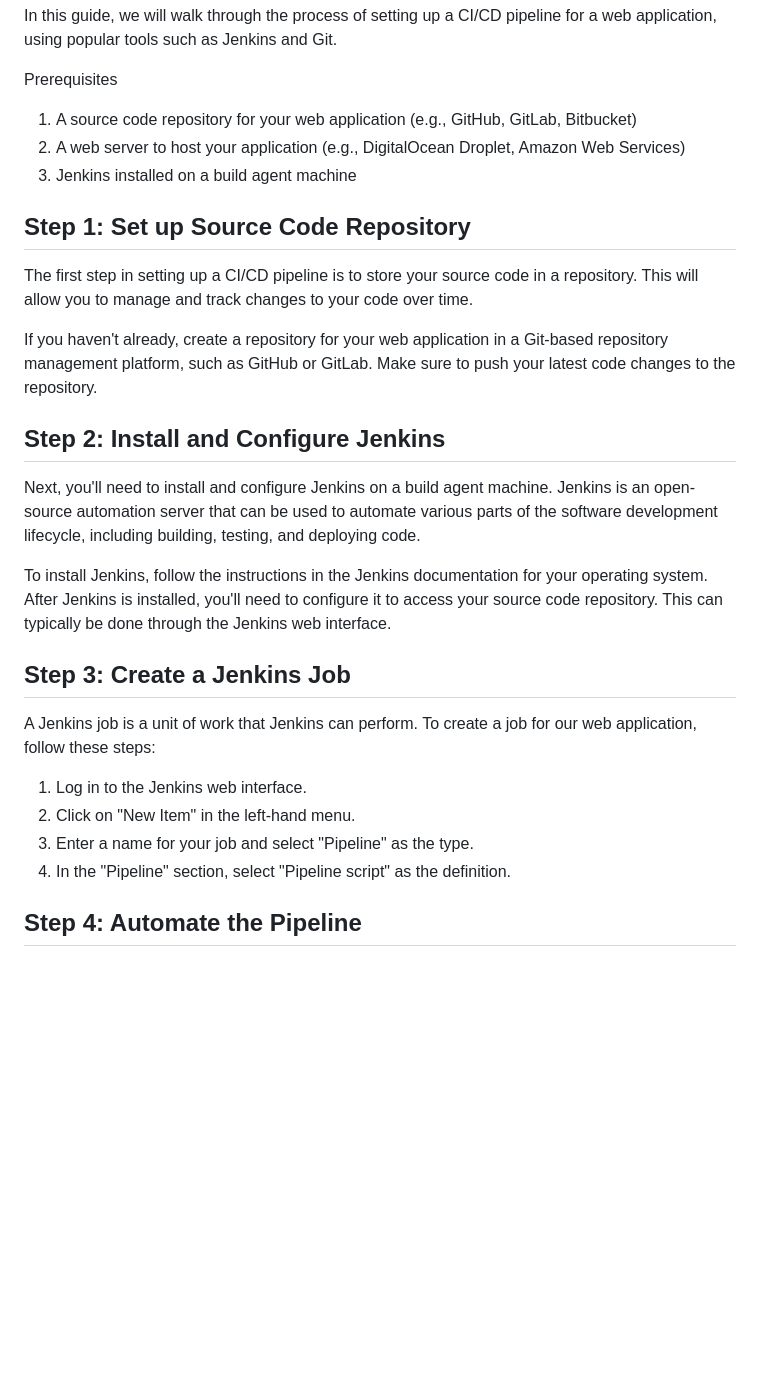
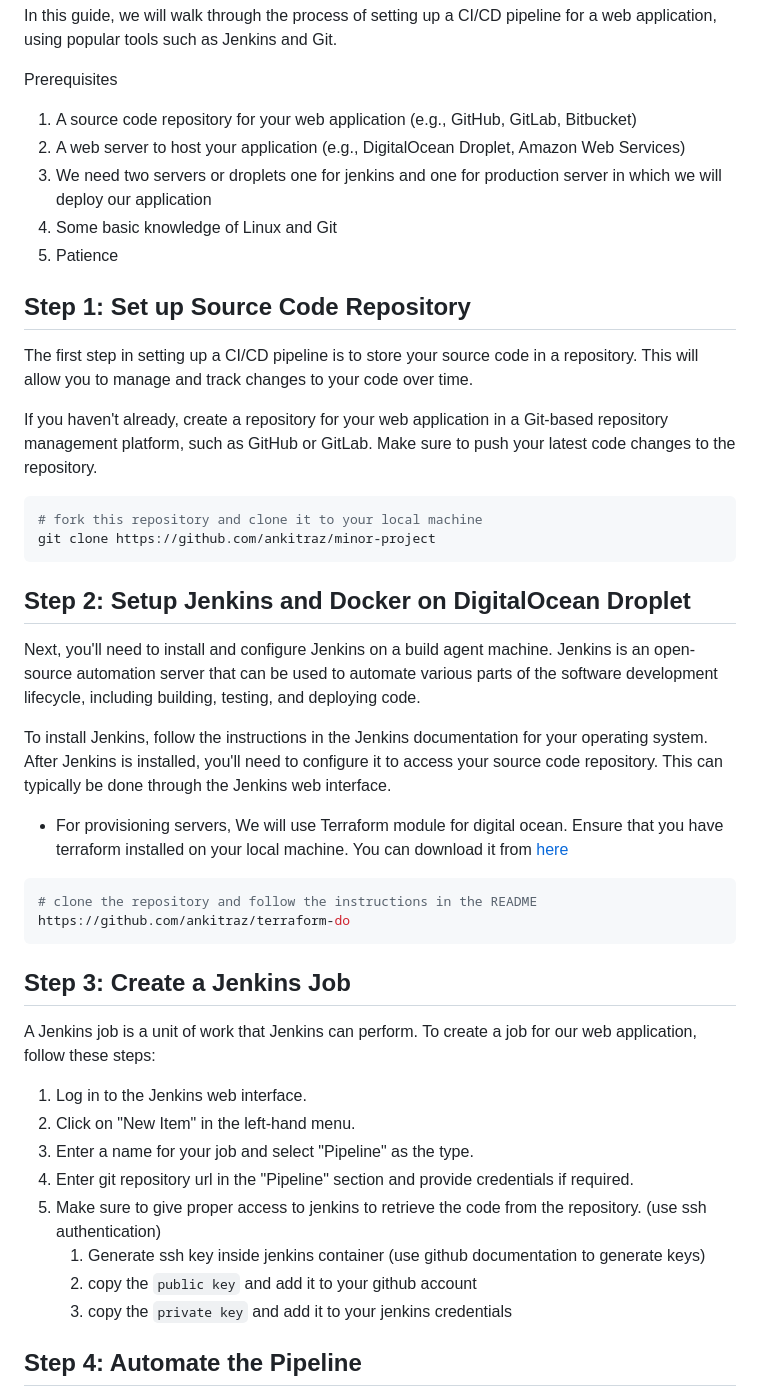
Before and after one commit to ankitrajxd/CICD-PIPELINE-FOR-WEB-APPLICATION, a Markdown page: README.md, the part around the change. GitHub-like rendering; blank space fills up the shorter version.

````diff
--- a/README.md
+++ b/README.md
@@ -16,7 +16,9 @@ Prerequisites
 
 1. A source code repository for your web application (e.g., GitHub, GitLab, Bitbucket)
 2. A web server to host your application (e.g., DigitalOcean Droplet, Amazon Web Services)
-3. Jenkins installed on a build agent machine
+3. We need two servers or droplets one for jenkins and one for production server in which we will deploy our application
+4. Some basic knowledge of Linux and Git
+5. Patience
 
 ## Step 1: Set up Source Code Repository
 
@@ -24,11 +26,24 @@ The first step in setting up a CI/CD pipeline is to store your source code in a
 
 If you haven't already, create a repository for your web application in a Git-based repository management platform, such as GitHub or GitLab. Make sure to push your latest code changes to the repository.
 
-## Step 2: Install and Configure Jenkins
+```bash
+# fork this repository and clone it to your local machine
+git clone https://github.com/ankitraz/minor-project
+```
+
+## Step 2: Setup Jenkins and Docker on DigitalOcean Droplet
 
 Next, you'll need to install and configure Jenkins on a build agent machine. Jenkins is an open-source automation server that can be used to automate various parts of the software development lifecycle, including building, testing, and deploying code.
 
 To install Jenkins, follow the instructions in the Jenkins documentation for your operating system. After Jenkins is installed, you'll need to configure it to access your source code repository. This can typically be done through the Jenkins web interface.
+
+* For provisioning servers, We will use Terraform module for digital ocean. Ensure that you have terraform installed on your local machine. You can download it from [here](https://www.terraform.io/downloads.html)
+
+```bash
+# clone the repository and follow the instructions in the README
+https://github.com/ankitraz/terraform-do
+```
+
 
 ## Step 3: Create a Jenkins Job
 
@@ -37,7 +52,12 @@ A Jenkins job is a unit of work that Jenkins can perform. To create a job for ou
 1. Log in to the Jenkins web interface.
 2. Click on "New Item" in the left-hand menu.
 3. Enter a name for your job and select "Pipeline" as the type.
-4. In the "Pipeline" section, select "Pipeline script" as the definition.
+4. Enter git repository url in the "Pipeline" section and provide credentials if required.
+5. Make sure to give proper access to jenkins to retrieve the code from the repository. (use ssh authentication)
+   1. Generate ssh key inside jenkins container (use github documentation to generate keys)
+   2. copy the `public key` and add it to your github account
+   3. copy the `private key` and add it to your jenkins credentials
+
 
 ## Step 4: Automate the Pipeline
 
````
